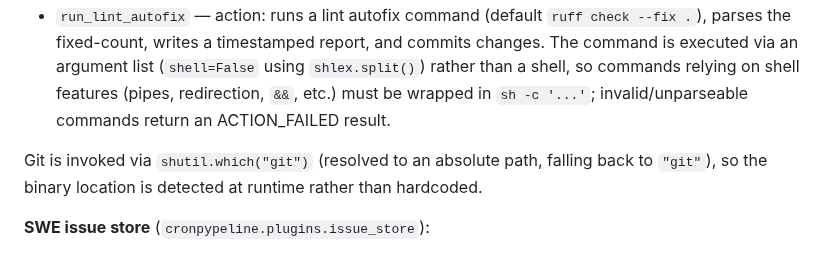
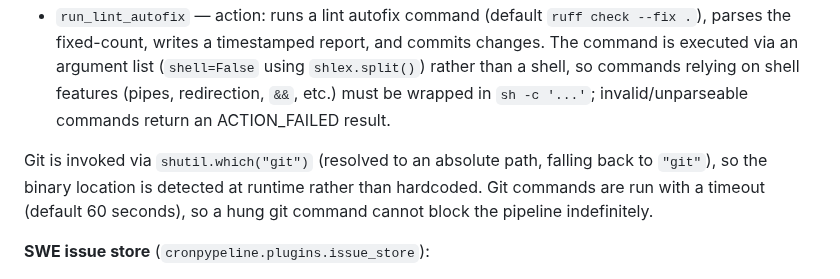
Before and after one commit to ValyrianTech/cronpypeline, a Markdown page: README.md, the part around the change. Drawn GitHub-style.

Commit message:
docs: sync documentation with latest changes

```diff
--- a/README.md
+++ b/README.md
@@ -729,7 +729,7 @@ Custom triggers and actions for the SWE pipeline:
 - `sync_session_mode` — pre_tick hook: syncs `.SWE/github_session.json` to the pipeline `mode_file`
 - `run_lint_autofix` — action: runs a lint autofix command (default `ruff check --fix .`), parses the fixed-count, writes a timestamped report, and commits changes. The command is executed via an argument list (`shell=False` using `shlex.split()`) rather than a shell, so commands relying on shell features (pipes, redirection, `&&`, etc.) must be wrapped in `sh -c '...'`; invalid/unparseable commands return an ACTION_FAILED result.
 
-Git is invoked via `shutil.which("git")` (resolved to an absolute path, falling back to `"git"`), so the binary location is detected at runtime rather than hardcoded.
+Git is invoked via `shutil.which("git")` (resolved to an absolute path, falling back to `"git"`), so the binary location is detected at runtime rather than hardcoded. Git commands are run with a timeout (default 60 seconds), so a hung git command cannot block the pipeline indefinitely.
 
 **SWE issue store** (`cronpypeline.plugins.issue_store`):
 
```
Also changed, not shown: CHANGELOG.md (+1 -0 lines).
